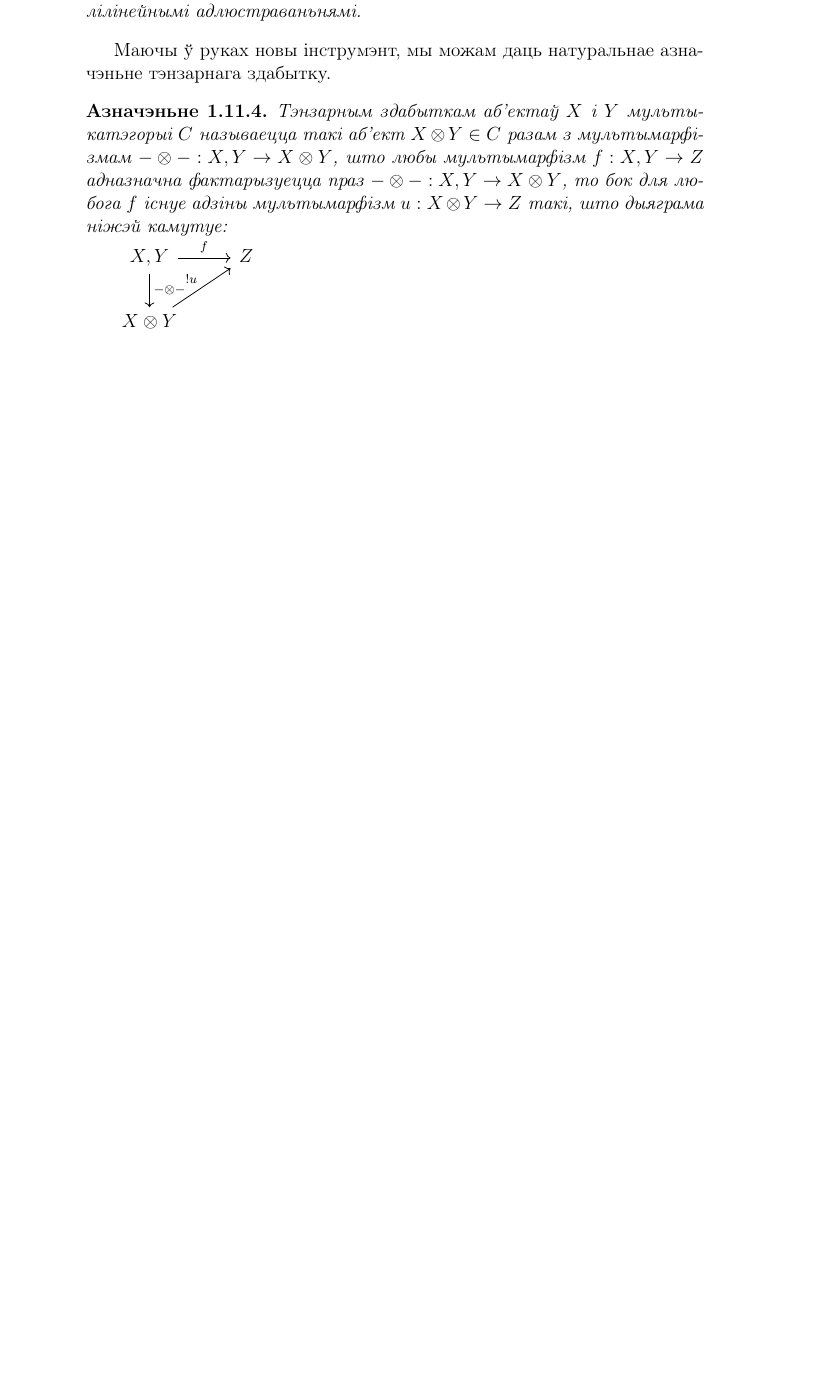
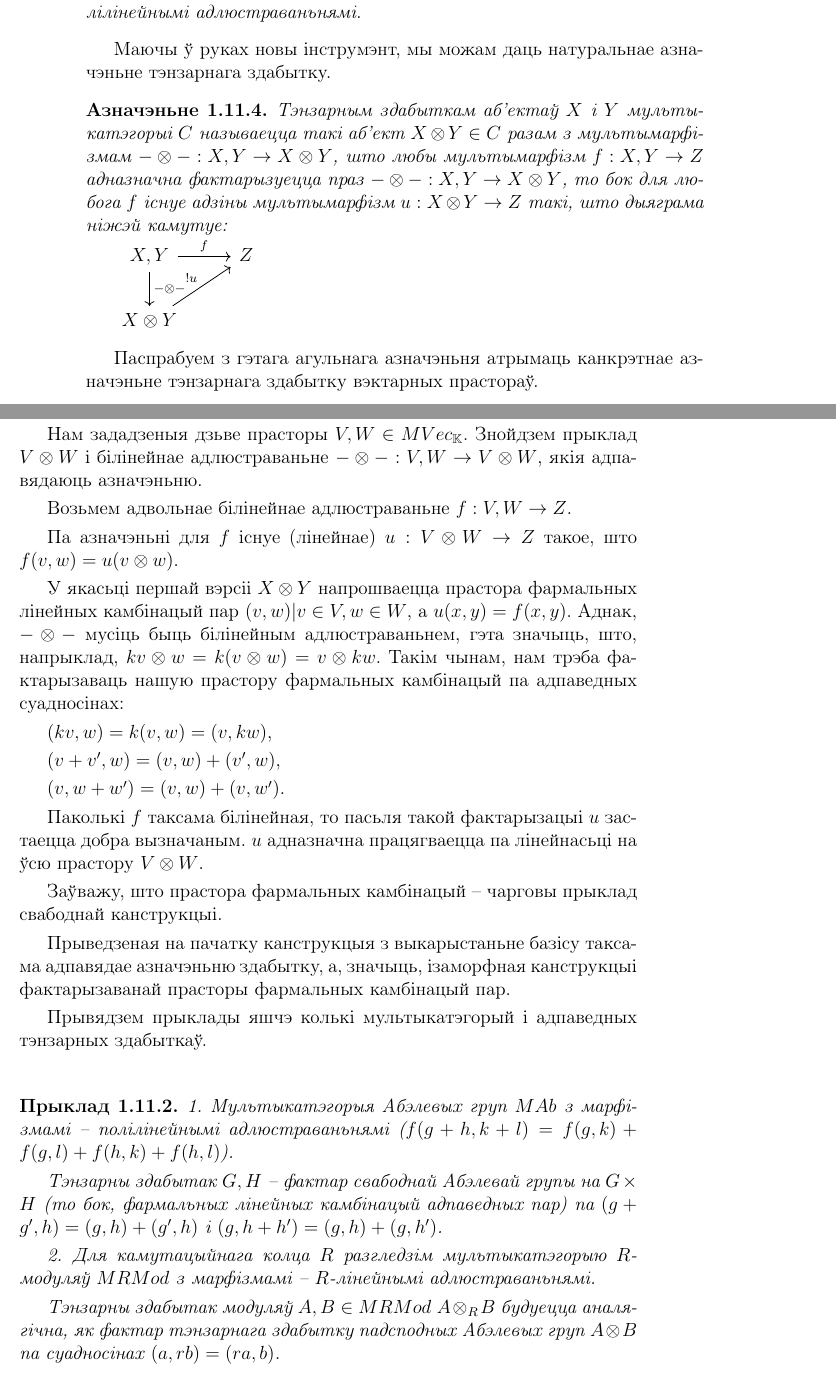
Before and after one commit to jauhien/category-notes, a LaTeX book (cat-i-notes.tex): part of page 26 of 26 before the commit and two parts of pages 26 and 27 of 28 after it, the two joined at a grey line, cut so that both start at the same text, the shorter picture padded with empty space. Compiled offline with pdfLaTeX.

Commit message:
More on tensor products

```diff
--- a/cat-i-notes.tex
+++ b/cat-i-notes.tex
@@ -1304,3 +1307,60 @@ $B_W$ -- выбраныя базісы $V$і $W$. Элемэнты гэтай
   \end{tikzcd}
 \end{definition}
 
+Паспрабуем з гэтага агульнага азначэньня атрымаць канкрэтнае
+азначэньне тэнзарнага здабытку вэктарных прастораў.
+
+Нам зададзеныя дзьве прасторы $V, W \in MVec_{\mathbb{K}}$.
+Знойдзем прыклад $V \otimes W$ і білінейнае адлюстраваньне $-\otimes-: V, W
+\rightarrow V \otimes W$, якія адпавядаюць азначэньню.
+
+Возьмем адвольнае білінейнае адлюстраваньне $f: V, W \rightarrow
+Z$.
+
+Па азначэньні для $f$ існуе (лінейнае) $u: V \otimes W \rightarrow Z$ такое, што
+$f(v, w) = u(v \otimes w)$.
+
+У якасьці першай вэрсіі $X \otimes Y$ напрошваецца прастора фармальных
+лінейных камбінацый пар $(v, w) | v \in V, w \in W$, а $u(x, y) = f(x,
+y)$.
+Аднак, $- \otimes -$ мусіць быць білінейным адлюстраваньнем, гэта
+значыць, што, напрыклад, $kv \otimes w = k(v \otimes w) = v \otimes
+kw$. Такім чынам, нам трэба фактарызаваць нашую прастору фармальных
+камбінацый па адпаведных суадносінах:
+
+$(kv, w) = k(v, w) = (v, kw)$,
+
+$(v + v', w) = (v, w) + (v', w)$,
+
+$(v, w + w') = (v, w) + (v, w')$.
+
+Паколькі $f$ таксама білінейная, то пасьля такой фактарызацыі $u$
+застаецца добра вызначаным. $u$ адназначна працягваецца па лінейнасьці
+на ўсю прастору $V \otimes W$.
+
+Заўважу, што прастора фармальных камбінацый -- чарговы прыклад
+свабоднай канструкцыі.
+
+Прыведзеная на пачатку канструкцыя з выкарыстаньне базісу таксама
+адпавядае азначэньню здабытку, а, значыць, ізаморфная канструкцыі
+фактарызаванай прасторы фармальных камбінацый пар.
+
+Прывядзем прыклады яшчэ колькі мультыкатэгорый і адпаведных тэнзарных
+здабыткаў.
+
+\begin{example}
+  1. Мультыкатэгорыя Абэлевых груп $MAb$ з марфізмамі -- полілінейнымі
+  адлюстраваньнямі ($f(g + h, k + l) = f(g, k) + f(g, l) + f(h, k) +
+  f(h, l)$).
+
+  Тэнзарны здабытак $G, H$ -- фактар свабоднай Абэлевай групы на $G
+  \times H$ (то бок, фармальных лінейных камбінацый адпаведных пар) па
+  $(g + g', h) = (g, h) + (g', h)$ і $(g, h + h') = (g, h) + (g, h')$.
+
+  2. Для камутацыйнага колца $R$ разгледзім мультыкатэгорыю
+  $R$-модуляў $MRMod$ з марфізмамі -- $R$-лінейнымі адлюстраваньнямі.
+
+  Тэнзарны здабытак модуляў $A, B \in MRMod$ $A \otimes_R B$ будуецца
+  аналягічна, як фактар тэнзарнага здабытку падсподных Абэлевых груп
+  $A \otimes B$ па суадносінах $(a, rb) = (ra, b)$.
+\end{example}
```
Also changed, not shown: cat-i-notes.pdf, cat-i-notes.tex (12 more changed lines).
